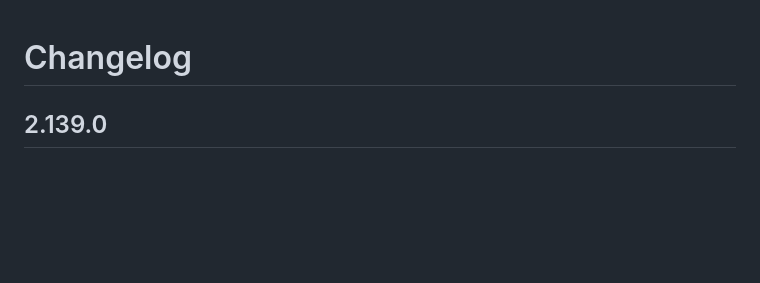
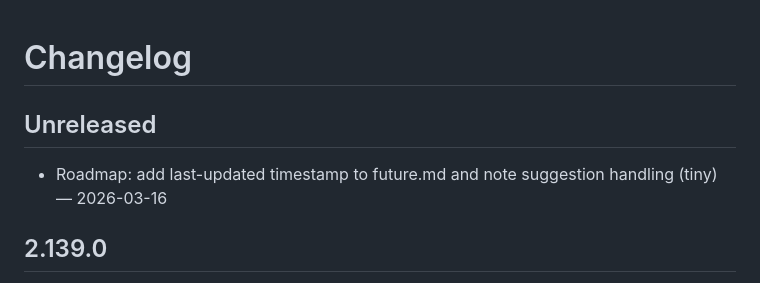
Before and after one commit to happydadto5/selfmade, a Markdown page: CHANGELOG.md, the part around the change. Rendered like a GitHub page; blank space fills up the shorter version.

Commit message:
docs: future.md last-updated; changelog: note roadmap update
Co-authored-by: Copilot <223556219+Copilot@users.noreply.github.com>

```diff
--- a/CHANGELOG.md
+++ b/CHANGELOG.md
@@ -1,4 +1,7 @@
 # Changelog
+
+## Unreleased
+- Roadmap: add last-updated timestamp to future.md and note suggestion handling (tiny) — 2026-03-16
 
 ## 2.139.0
 - Accessibility: allow Enter/Space to toggle Auto-Pause button for keyboard users (tiny) — 2026-03-16
```
Also changed, not shown: future.md (+2 -0 lines).
